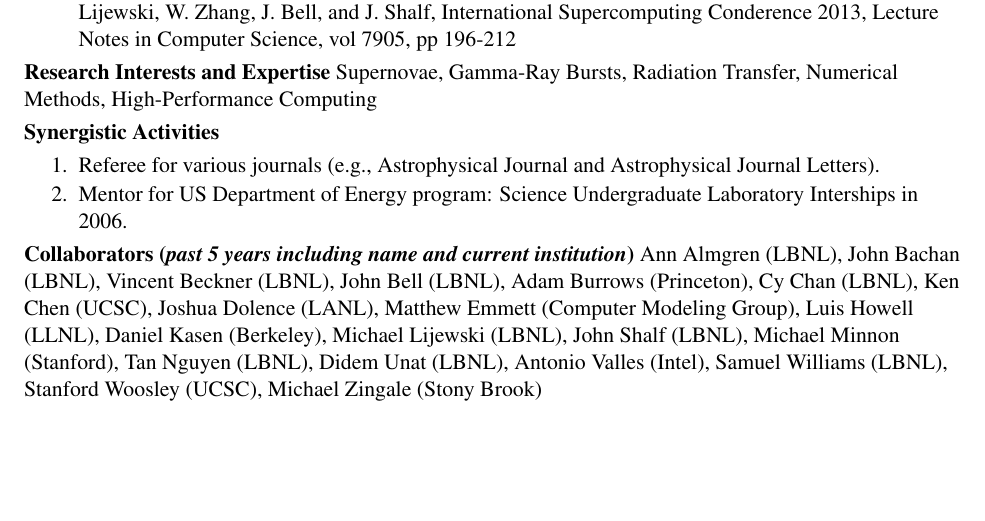
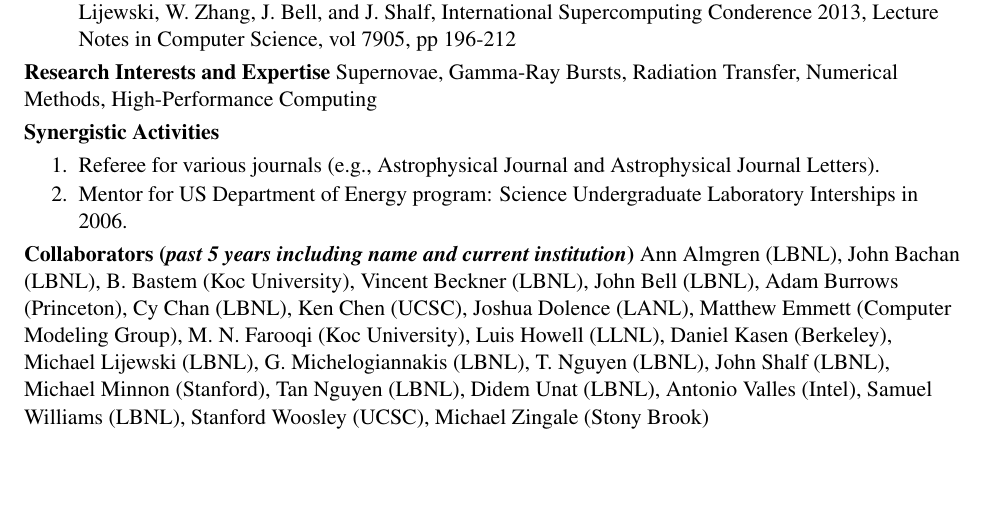
Before and after one commit to dnkasen/INCITE_2017, a LaTeX CV (CVs/cv_zhang.tex): part of the page, cut so that both start at the same text. Compiled offline with pdfLaTeX.

Commit message:
update Weiqun CV

```diff
--- a/CVs/cv_zhang.tex
+++ b/CVs/cv_zhang.tex
@@ -108,6 +108,7 @@
 {\parindent 16pt
 Ann Almgren (LBNL),
 John Bachan (LBNL),
+B. Bastem (Koc University),
 Vincent Beckner (LBNL),
 John Bell (LBNL),
 Adam Burrows (Princeton),
@@ -115,9 +116,12 @@
 Ken Chen (UCSC),
 Joshua Dolence (LANL),
 Matthew Emmett (Computer Modeling Group),
+M. N. Farooqi (Koc University),
 Luis Howell (LLNL),
 Daniel Kasen (Berkeley),
 Michael Lijewski (LBNL),
+G. Michelogiannakis (LBNL),
+T. Nguyen (LBNL),
 John Shalf (LBNL),
 Michael Minnon (Stanford),
 Tan Nguyen (LBNL),
```
